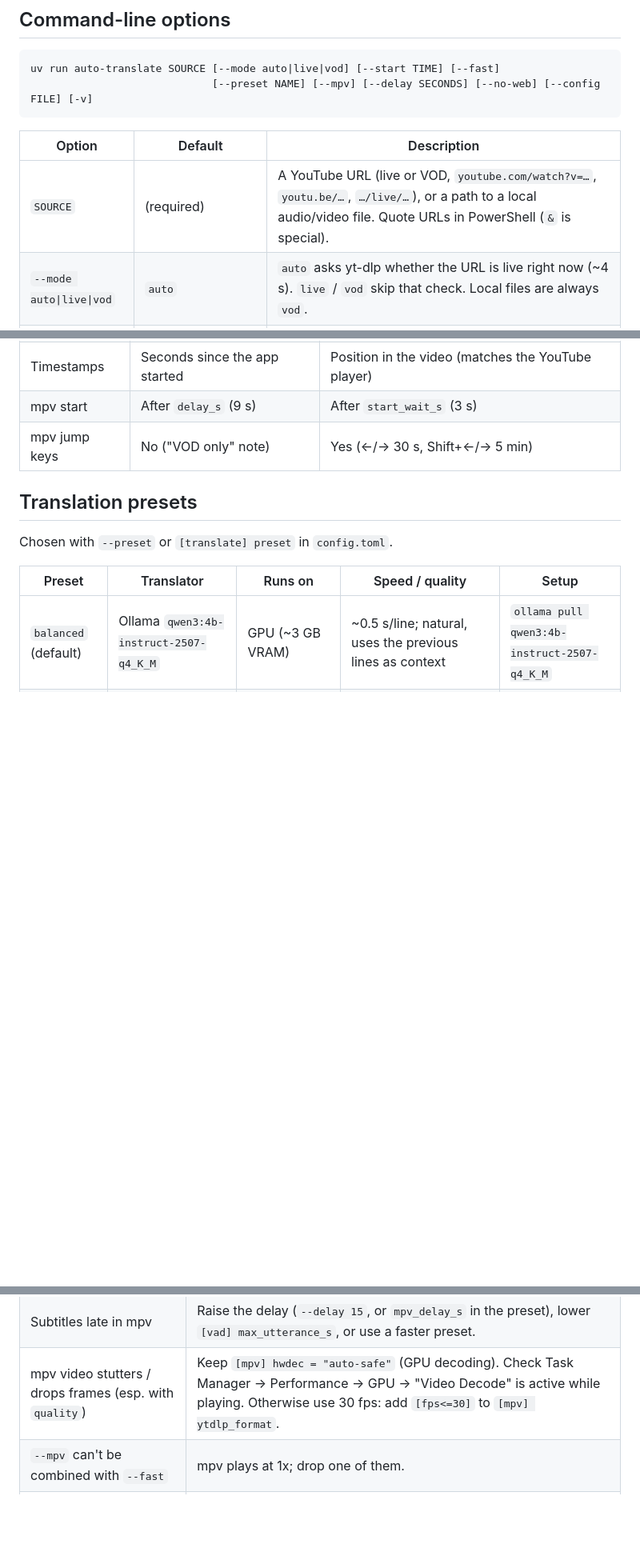
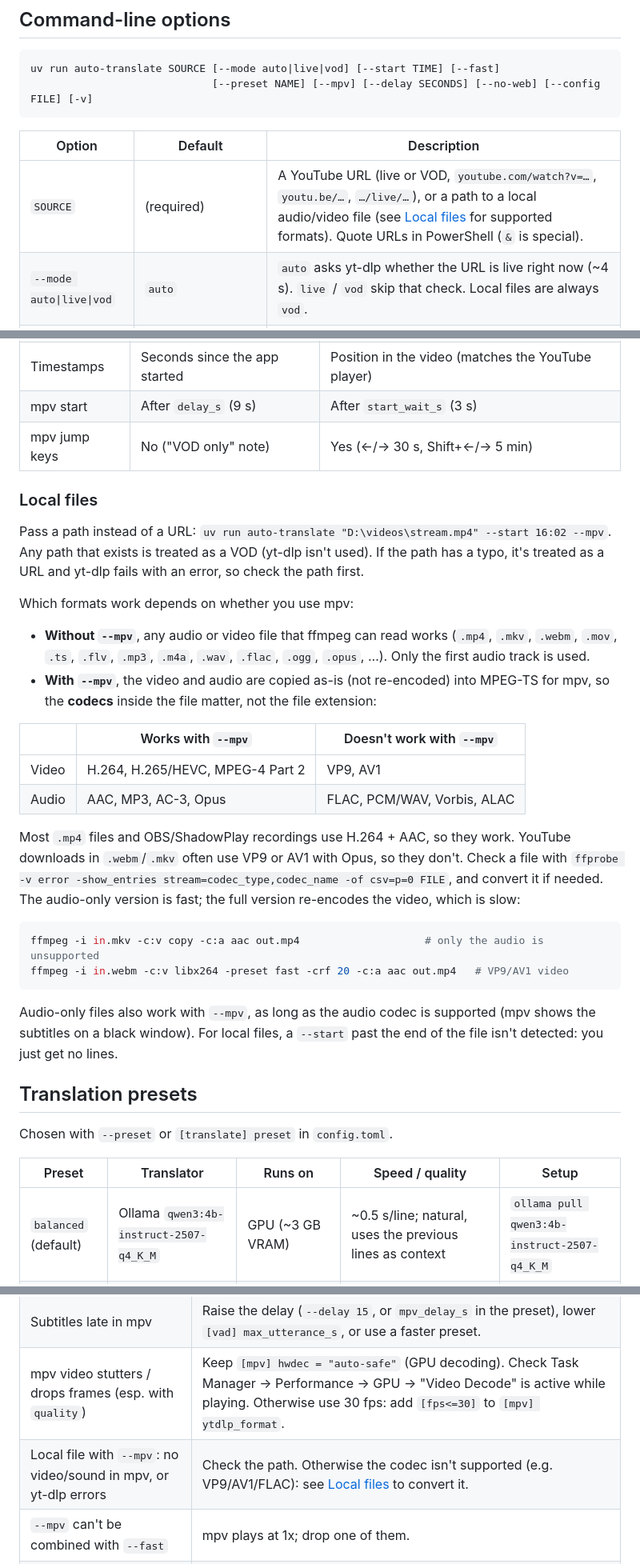
Before and after one commit to alansekha/video-translate, a Markdown page: README.md, 3 parts joined by grey strips. Shown at 80% size. Drawn GitHub-style; blank space fills up the shorter version.

Commit message:
docs: document supported local file formats
Explain which formats work for local files, and which codecs work with --mpv
(the app copies video and audio into MPEG-TS for mpv without re-encoding).

````diff
--- a/README.md
+++ b/README.md
@@ -101,7 +101,7 @@ uv run auto-translate SOURCE [--mode auto|live|vod] [--start TIME] [--fast]
 
 | Option | Default | Description |
 |---|---|---|
-| `SOURCE` | (required) | A YouTube URL (live or VOD, `youtube.com/watch?v=…`, `youtu.be/…`, `…/live/…`), or a path to a local audio/video file. Quote URLs in PowerShell (`&` is special). |
+| `SOURCE` | (required) | A YouTube URL (live or VOD, `youtube.com/watch?v=…`, `youtu.be/…`, `…/live/…`), or a path to a local audio/video file (see [Local files](#local-files) for supported formats). Quote URLs in PowerShell (`&` is special). |
 | `--mode auto\|live\|vod` | `auto` | `auto` asks yt-dlp whether the URL is live right now (~4 s). `live` / `vod` skip that check. Local files are always `vod`. |
 | `--start TIME` | URL's `t=` or 0 | VOD only: where to start. Formats: `962`, `16:02`, `1:02:03`, `16m2s`, `1h2m3s`. If omitted, the URL's `t=` / `start=` value is used (`…&t=962s`). Ignored for live streams (they always start at the live edge). A start past the end of the video is rejected. |
 | `--fast` | off | VOD only: process faster than real time (no 1x pacing). Useful for transcribing a whole video. Can't be combined with `--mpv`. |
@@ -131,6 +131,37 @@ uv run auto-translate "https://youtu.be/VIDEO_ID" --config my.toml -v
 | Timestamps | Seconds since the app started | Position in the video (matches the YouTube player) |
 | mpv start | After `delay_s` (9 s) | After `start_wait_s` (3 s) |
 | mpv jump keys | No ("VOD only" note) | Yes (←/→ 30 s, Shift+←/→ 5 min) |
+
+### Local files
+
+Pass a path instead of a URL: `uv run auto-translate "D:\videos\stream.mp4" --start 16:02 --mpv`.
+Any path that exists is treated as a VOD (yt-dlp isn't used). If the path has a typo, it's treated as a URL
+and yt-dlp fails with an error, so check the path first.
+
+Which formats work depends on whether you use mpv:
+
+- **Without `--mpv`**, any audio or video file that ffmpeg can read works (`.mp4`, `.mkv`, `.webm`, `.mov`,
+  `.ts`, `.flv`, `.mp3`, `.m4a`, `.wav`, `.flac`, `.ogg`, `.opus`, …). Only the first audio track is used.
+- **With `--mpv`**, the video and audio are copied as-is (not re-encoded) into MPEG-TS for mpv, so the
+  **codecs** inside the file matter, not the file extension:
+
+| | Works with `--mpv` | Doesn't work with `--mpv` |
+|---|---|---|
+| Video | H.264, H.265/HEVC, MPEG-4 Part 2 | VP9, AV1 |
+| Audio | AAC, MP3, AC-3, Opus | FLAC, PCM/WAV, Vorbis, ALAC |
+
+Most `.mp4` files and OBS/ShadowPlay recordings use H.264 + AAC, so they work. YouTube downloads in
+`.webm`/`.mkv` often use VP9 or AV1 with Opus, so they don't. Check a file with
+`ffprobe -v error -show_entries stream=codec_type,codec_name -of csv=p=0 FILE`, and convert it if needed.
+The audio-only version is fast; the full version re-encodes the video, which is slow:
+
+```powershell
+ffmpeg -i in.mkv -c:v copy -c:a aac out.mp4                    # only the audio is unsupported
+ffmpeg -i in.webm -c:v libx264 -preset fast -crf 20 -c:a aac out.mp4   # VP9/AV1 video
+```
+
+Audio-only files also work with `--mpv`, as long as the audio codec is supported (mpv shows the subtitles on
+a black window). For local files, a `--start` past the end of the file isn't detected: you just get no lines.
 
 ## Translation presets
 
@@ -393,6 +424,7 @@ Every `stats_interval_s` the app logs something like:
 | Phone can't open the viewer | Same Wi-Fi? Allow `python.exe` on Private networks in Windows Firewall; check the network is set to "Private". |
 | Subtitles late in mpv | Raise the delay (`--delay 15`, or `mpv_delay_s` in the preset), lower `[vad] max_utterance_s`, or use a faster preset. |
 | mpv video stutters / drops frames (esp. with `quality`) | Keep `[mpv] hwdec = "auto-safe"` (GPU decoding). Check Task Manager → Performance → GPU → "Video Decode" is active while playing. Otherwise use 30 fps: add `[fps<=30]` to `[mpv] ytdlp_format`. |
+| Local file with `--mpv`: no video/sound in mpv, or yt-dlp errors | Check the path. Otherwise the codec isn't supported (e.g. VP9/AV1/FLAC): see [Local files](#local-files) to convert it. |
 | `--mpv` can't be combined with `--fast` | mpv plays at 1x; drop one of them. |
 | Out of VRAM / CUDA errors | Close other GPU apps; use `compute_type = "int8_float16"`; use `light`/`light-sugoi` instead of an LLM preset. |
 | Odd lines like 「ご視聴ありがとうございました」 during music | Whisper hallucination; add the phrase to `[asr] blocklist`. |
````
